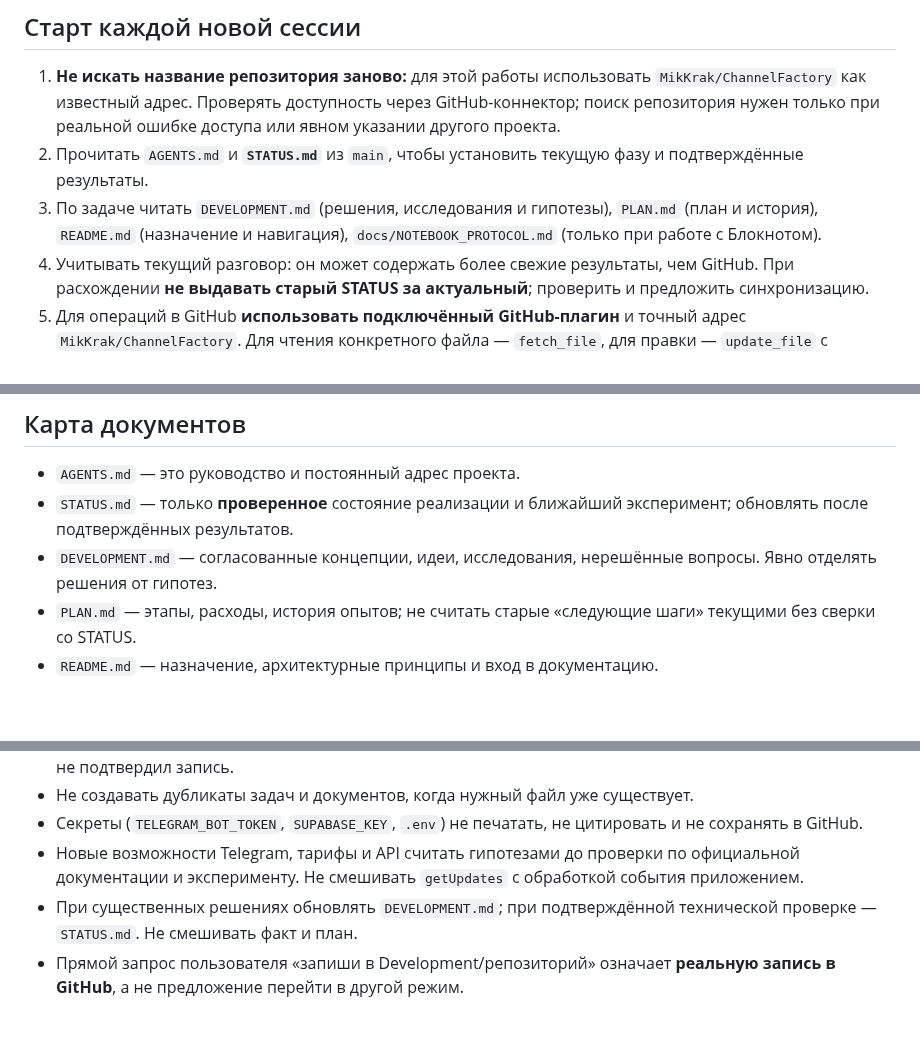
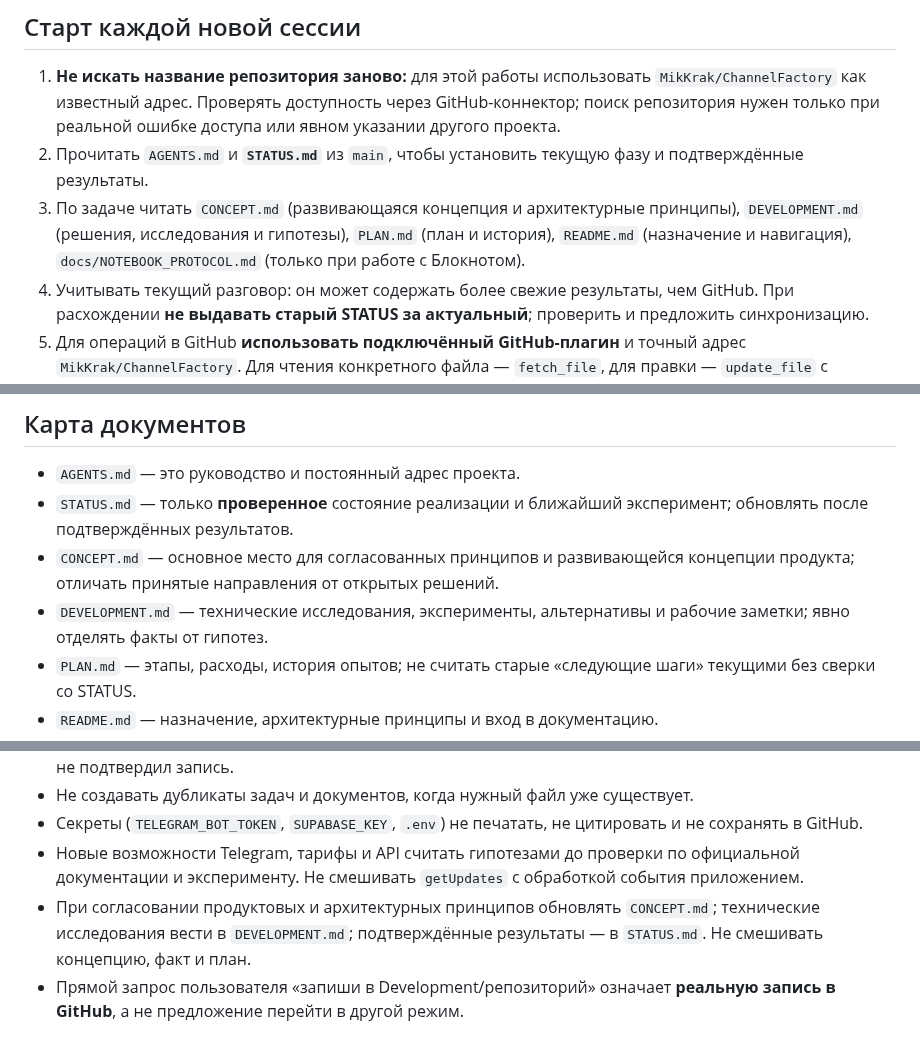
Before and after one commit to MikKrak/ChannelFactory, a Markdown page: AGENTS.md, 3 parts joined by grey strips. Rendered like a GitHub page; blank space fills up the shorter version.

Commit message:
docs: направлять концептуальные решения в CONCEPT.md

```diff
--- a/AGENTS.md
+++ b/AGENTS.md
@@ -13,7 +13,7 @@
 
 1. **Не искать название репозитория заново:** для этой работы использовать `MikKrak/ChannelFactory` как известный адрес. Проверять доступность через GitHub-коннектор; поиск репозитория нужен только при реальной ошибке доступа или явном указании другого проекта.
 2. Прочитать `AGENTS.md` и **`STATUS.md`** из `main`, чтобы установить текущую фазу и подтверждённые результаты.
-3. По задаче читать `DEVELOPMENT.md` (решения, исследования и гипотезы), `PLAN.md` (план и история), `README.md` (назначение и навигация), `docs/NOTEBOOK_PROTOCOL.md` (только при работе с Блокнотом).
+3. По задаче читать `CONCEPT.md` (развивающаяся концепция и архитектурные принципы), `DEVELOPMENT.md` (решения, исследования и гипотезы), `PLAN.md` (план и история), `README.md` (назначение и навигация), `docs/NOTEBOOK_PROTOCOL.md` (только при работе с Блокнотом).
 4. Учитывать текущий разговор: он может содержать более свежие результаты, чем GitHub. При расхождении **не выдавать старый STATUS за актуальный**; проверить и предложить синхронизацию.
 5. Для операций в GitHub **использовать подключённый GitHub-плагин** и точный адрес `MikKrak/ChannelFactory`. Для чтения конкретного файла — `fetch_file`, для правки — `update_file` с проверенным SHA; новый файл — `create_file`. Не подменять запись в репозиторий текстом в чате.
 6. Не путать GitHub и локальный Mac: изменения в GitHub **не обновляют автоматически** локальные файлы VS Code. Код локального прототипа может отсутствовать в GitHub или отличаться. Не утверждать, что локальный код изменён, если изменён только GitHub.
@@ -22,7 +22,8 @@
 
 - `AGENTS.md` — это руководство и постоянный адрес проекта.
 - `STATUS.md` — только **проверенное** состояние реализации и ближайший эксперимент; обновлять после подтверждённых результатов.
-- `DEVELOPMENT.md` — согласованные концепции, идеи, исследования, нерешённые вопросы. Явно отделять решения от гипотез.
+- `CONCEPT.md` — основное место для согласованных принципов и развивающейся концепции продукта; отличать принятые направления от открытых решений.
+- `DEVELOPMENT.md` — технические исследования, эксперименты, альтернативы и рабочие заметки; явно отделять факты от гипотез.
 - `PLAN.md` — этапы, расходы, история опытов; не считать старые «следующие шаги» текущими без сверки со STATUS.
 - `README.md` — назначение, архитектурные принципы и вход в документацию.
 - `docs/NOTEBOOK_PROTOCOL.md` — правила синхронизации редактируемых Блокнотов, если этот режим явно используется.
@@ -43,5 +44,5 @@
 - Не создавать дубликаты задач и документов, когда нужный файл уже существует.
 - Секреты (`TELEGRAM_BOT_TOKEN`, `SUPABASE_KEY`, `.env`) не печатать, не цитировать и не сохранять в GitHub.
 - Новые возможности Telegram, тарифы и API считать гипотезами до проверки по официальной документации и эксперименту. Не смешивать `getUpdates` с обработкой события приложением.
-- При существенных решениях обновлять `DEVELOPMENT.md`; при подтверждённой технической проверке — `STATUS.md`. Не смешивать факт и план.
+- При согласовании продуктовых и архитектурных принципов обновлять `CONCEPT.md`; технические исследования вести в `DEVELOPMENT.md`; подтверждённые результаты — в `STATUS.md`. Не смешивать концепцию, факт и план.
 - Прямой запрос пользователя «запиши в Development/репозиторий» означает **реальную запись в GitHub**, а не предложение перейти в другой режим.
```
